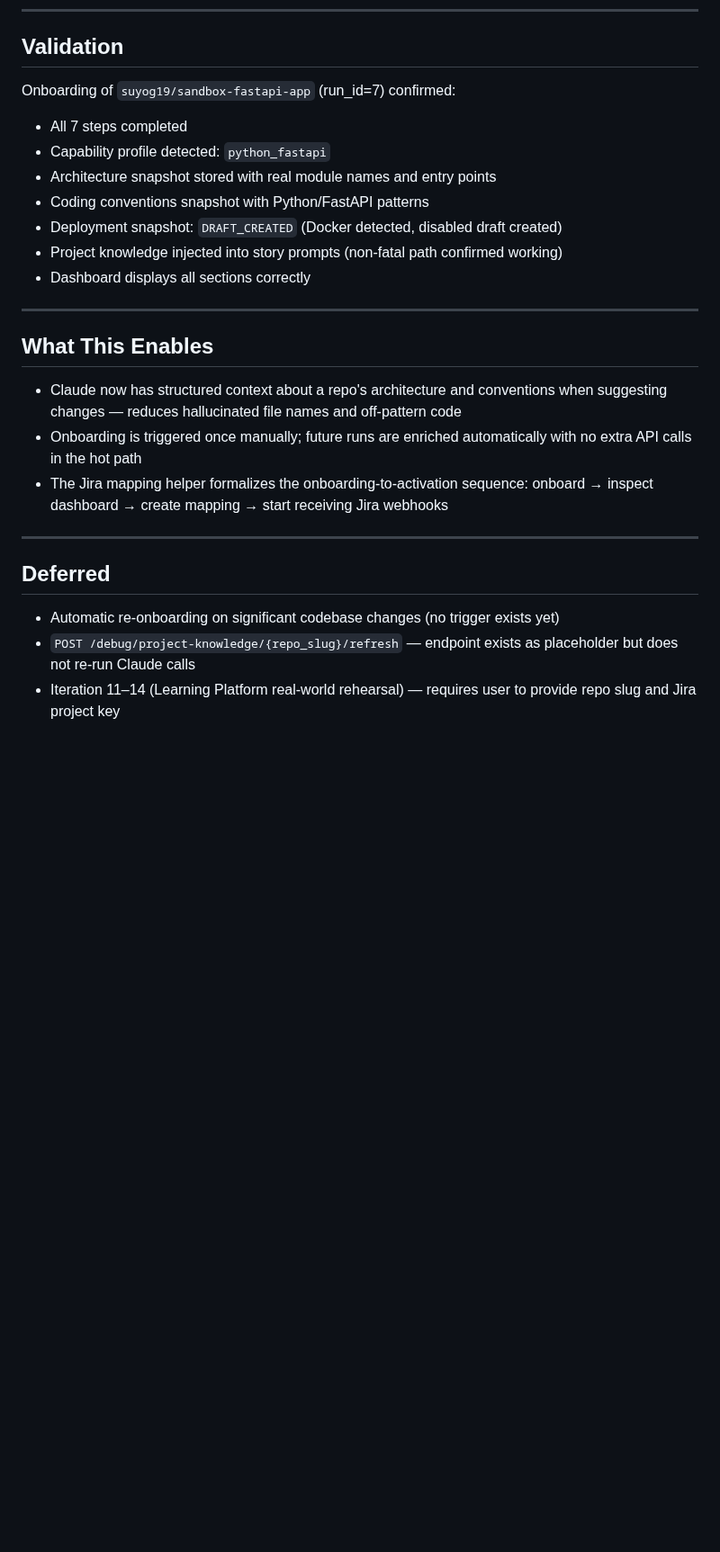
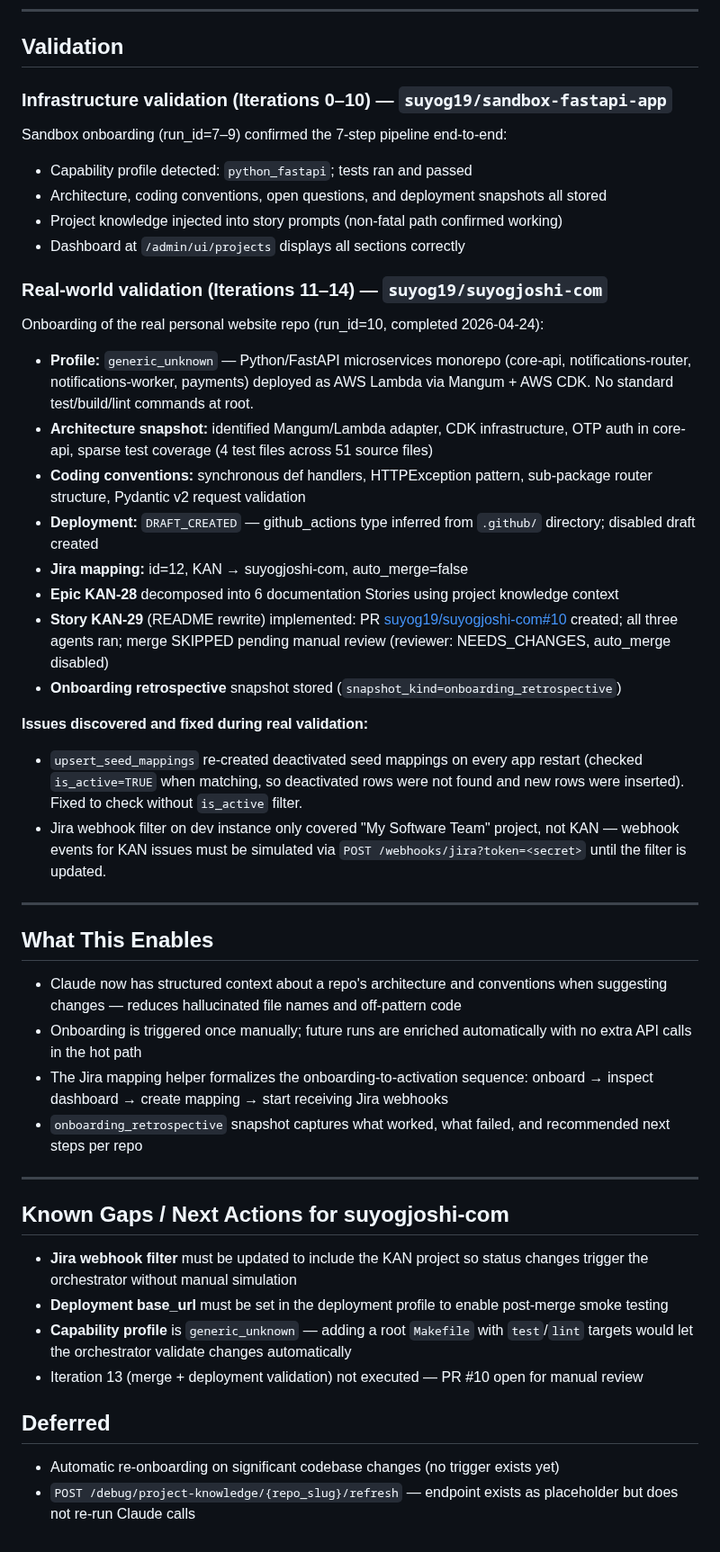
Before and after one commit to suyog19/ai-dev-orchestrator, a Markdown page: docs/phases/PHASE17_SUMMARY.md, the part around the change. Shown at 90% size. Drawn GitHub-style; blank space fills up the shorter version.

Commit message:
docs: update Phase 17 summary with real-world validation results
Adds Iterations 11-14 validation section documenting the suyogjoshi-com
onboarding (run 10): generic_unknown profile, architecture/conventions/
deployment snapshots, Epic KAN-28 breakdown, Story KAN-29 PR creation,
onboarding retrospective, and two bugs fixed during real validation
(upsert_seed_mappings restart re-creation, Jira webhook filter gap).

Co-Authored-By: Claude Sonnet 4.6 <noreply@anthropic.com>

```diff
--- a/docs/phases/PHASE17_SUMMARY.md
+++ b/docs/phases/PHASE17_SUMMARY.md
@@ -121,14 +121,29 @@ After a successful onboarding run, the following is persisted:
 
 ## Validation
 
-Onboarding of `suyog19/sandbox-fastapi-app` (run_id=7) confirmed:
-- All 7 steps completed
-- Capability profile detected: `python_fastapi`
-- Architecture snapshot stored with real module names and entry points
-- Coding conventions snapshot with Python/FastAPI patterns
-- Deployment snapshot: `DRAFT_CREATED` (Docker detected, disabled draft created)
+### Infrastructure validation (Iterations 0–10) — `suyog19/sandbox-fastapi-app`
+
+Sandbox onboarding (run_id=7–9) confirmed the 7-step pipeline end-to-end:
+- Capability profile detected: `python_fastapi`; tests ran and passed
+- Architecture, coding conventions, open questions, and deployment snapshots all stored
 - Project knowledge injected into story prompts (non-fatal path confirmed working)
-- Dashboard displays all sections correctly
+- Dashboard at `/admin/ui/projects` displays all sections correctly
+
+### Real-world validation (Iterations 11–14) — `suyog19/suyogjoshi-com`
+
+Onboarding of the real personal website repo (run_id=10, completed 2026-04-24):
+- **Profile:** `generic_unknown` — Python/FastAPI microservices monorepo (core-api, notifications-router, notifications-worker, payments) deployed as AWS Lambda via Mangum + AWS CDK. No standard test/build/lint commands at root.
+- **Architecture snapshot:** identified Mangum/Lambda adapter, CDK infrastructure, OTP auth in core-api, sparse test coverage (4 test files across 51 source files)
+- **Coding conventions:** synchronous def handlers, HTTPException pattern, sub-package router structure, Pydantic v2 request validation
+- **Deployment:** `DRAFT_CREATED` — github_actions type inferred from `.github/` directory; disabled draft created
+- **Jira mapping:** id=12, KAN → suyogjoshi-com, auto_merge=false
+- **Epic KAN-28** decomposed into 6 documentation Stories using project knowledge context
+- **Story KAN-29** (README rewrite) implemented: PR [suyog19/suyogjoshi-com#10](https://github.com/suyog19/suyogjoshi-com/pull/10) created; all three agents ran; merge SKIPPED pending manual review (reviewer: NEEDS_CHANGES, auto_merge disabled)
+- **Onboarding retrospective** snapshot stored (`snapshot_kind=onboarding_retrospective`)
+
+**Issues discovered and fixed during real validation:**
+- `upsert_seed_mappings` re-created deactivated seed mappings on every app restart (checked `is_active=TRUE` when matching, so deactivated rows were not found and new rows were inserted). Fixed to check without `is_active` filter.
+- Jira webhook filter on dev instance only covered "My Software Team" project, not KAN — webhook events for KAN issues must be simulated via `POST /webhooks/jira?token=<secret>` until the filter is updated.
 
 ---
 
@@ -137,11 +152,18 @@ Onboarding of `suyog19/sandbox-fastapi-app` (run_id=7) confirmed:
 - Claude now has structured context about a repo's architecture and conventions when suggesting changes — reduces hallucinated file names and off-pattern code
 - Onboarding is triggered once manually; future runs are enriched automatically with no extra API calls in the hot path
 - The Jira mapping helper formalizes the onboarding-to-activation sequence: onboard → inspect dashboard → create mapping → start receiving Jira webhooks
+- `onboarding_retrospective` snapshot captures what worked, what failed, and recommended next steps per repo
 
 ---
+
+## Known Gaps / Next Actions for suyogjoshi-com
+
+- **Jira webhook filter** must be updated to include the KAN project so status changes trigger the orchestrator without manual simulation
+- **Deployment base_url** must be set in the deployment profile to enable post-merge smoke testing
+- **Capability profile** is `generic_unknown` — adding a root `Makefile` with `test`/`lint` targets would let the orchestrator validate changes automatically
+- Iteration 13 (merge + deployment validation) not executed — PR #10 open for manual review
 
 ## Deferred
 
 - Automatic re-onboarding on significant codebase changes (no trigger exists yet)
 - `POST /debug/project-knowledge/{repo_slug}/refresh` — endpoint exists as placeholder but does not re-run Claude calls
-- Iteration 11–14 (Learning Platform real-world rehearsal) — requires user to provide repo slug and Jira project key
```
